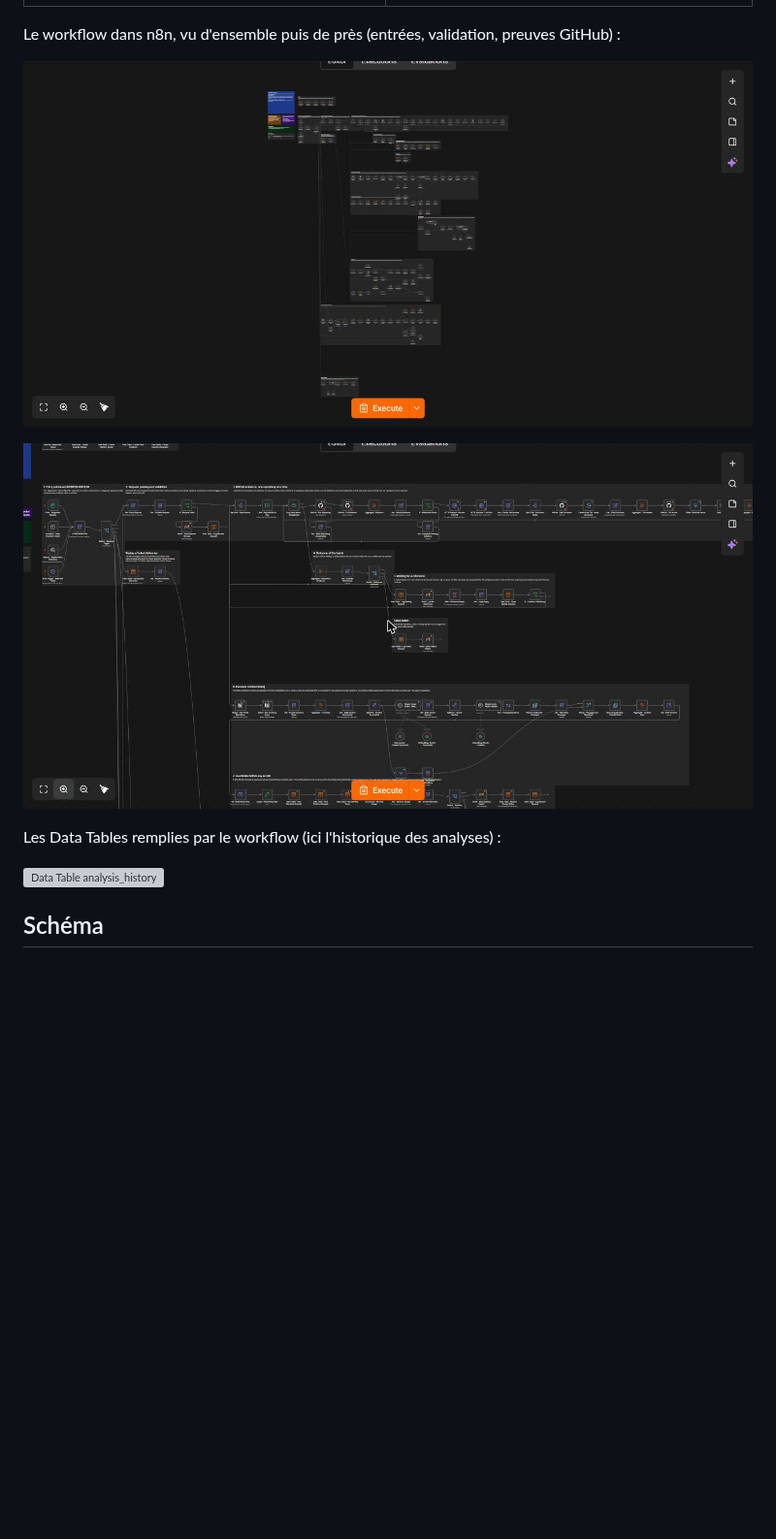
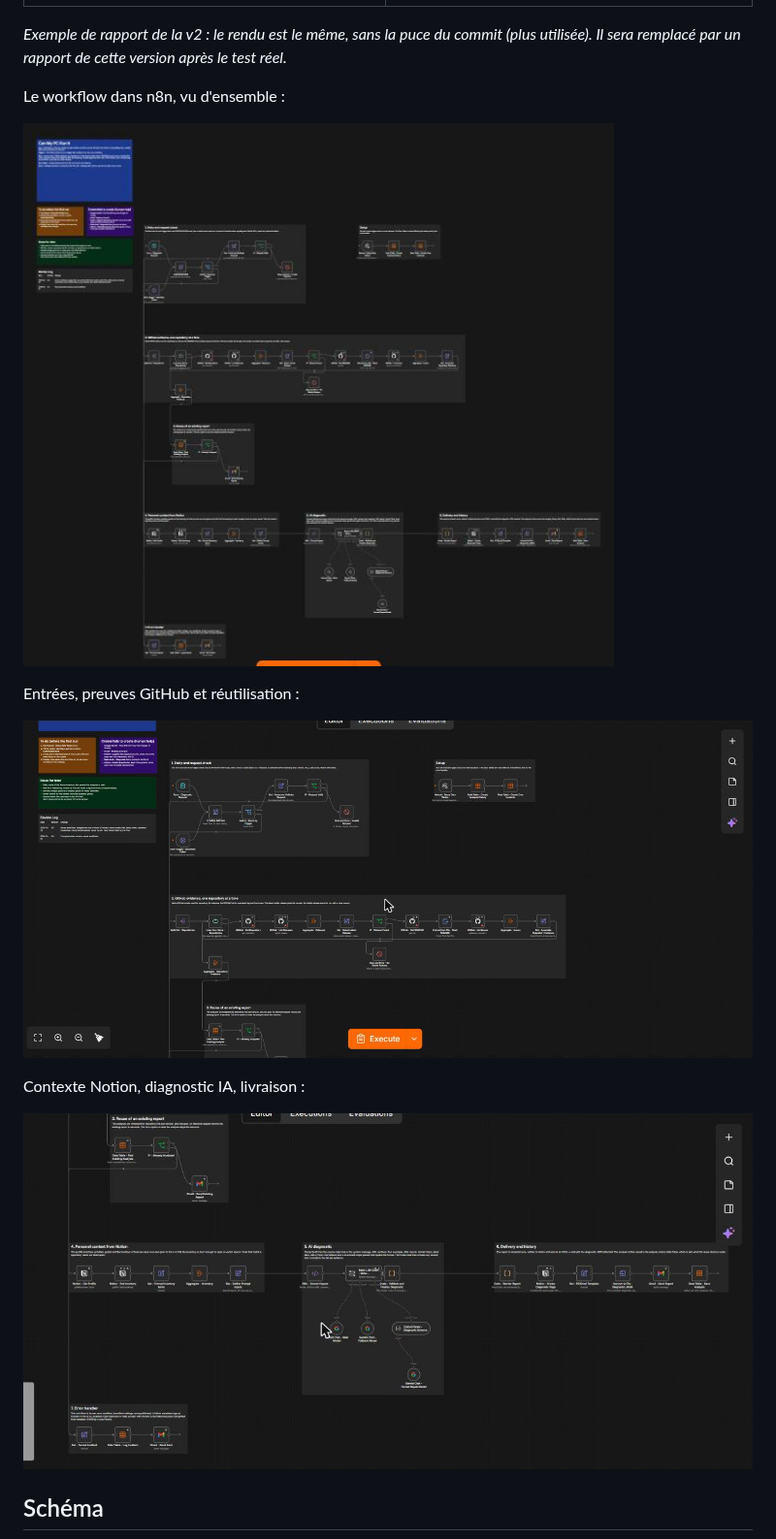
Before and after one commit to Sh0oya/eugenia_n8n, a Markdown page: n8n_workflow/README.md, the part around one of its changes. Shown at 97% size. Rendered like a GitHub page; pictures changed too: n8n_workflow/docs/img/canvas-context-ai-delivery.png (added), n8n_workflow/docs/img/canvas-entry-and-evidence.png, n8n_workflow/docs/img/canvas-overview.png; blank space fills up the shorter version; grey boxes are pictures that could not be loaded.

Commit message:
docs(n8n): rewrite README, prompt notes and screenshots for the lean workflow
The test table states what was simulated and what was real.

Co-Authored-By: Claude Sonnet 5.5 <noreply@anthropic.com>

```diff
--- a/n8n_workflow/README.md
+++ b/n8n_workflow/README.md
@@ -18,15 +18,19 @@
 |---|---|
 | ![E-mail : recommandation](docs/img/email-top.jpg) | ![E-mail : carte d'un dépôt](docs/img/email-card.jpg) |
 
-Le workflow dans n8n, vu d'ensemble puis de près (entrées, validation, preuves GitHub) :
+*Exemple de rapport de la v2 : le rendu est le même, sans la puce du commit (plus utilisée). Il sera remplacé par un rapport de cette version après le test réel.*
+
+Le workflow dans n8n, vu d'ensemble :
 
 ![Vue d'ensemble du canvas](docs/img/canvas-overview.png)
 
-![Entrées, validation et preuves GitHub](docs/img/canvas-entry-and-evidence.png)
+Entrées, preuves GitHub et réutilisation :
 
-Les Data Tables remplies par le workflow (ici l'historique des analyses) :
+![Entrées et preuves GitHub](docs/img/canvas-entry-and-evidence.png)
 
-![Data Table analysis_history](docs/img/data-table-analysis-history.png)
+Contexte Notion, diagnostic IA, livraison :
+
+![Contexte, IA et livraison](docs/img/canvas-context-ai-delivery.png)
 
 ## Schéma
 
```
Also changed, not shown: other parts of n8n_workflow/README.md (+64 -82 lines), n8n_workflow/docs/PROMPTS.md (+14 -14 lines).
